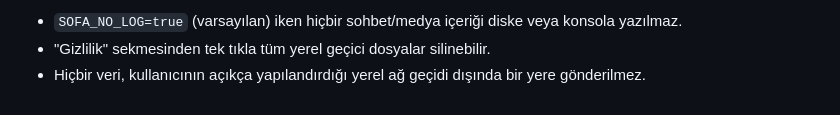
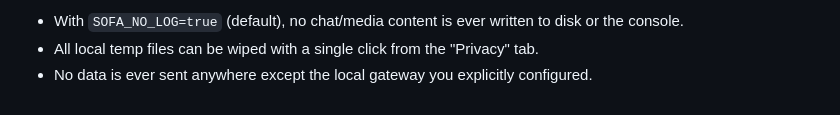
Before and after one commit to 20yalinay07-pixel/SOFA-Safe-One-For-All-, a Markdown page: README.md, the part around one of its changes. Drawn GitHub-style.

```diff
--- a/README.md
+++ b/README.md
@@ -84,4 +84,4 @@ SOFA-Safe-One-For-All-/
 
-- `SOFA_NO_LOG=true` (varsayılan) iken hiçbir sohbet/medya içeriği diske veya konsola yazılmaz.
-- "Gizlilik" sekmesinden tek tıkla tüm yerel geçici dosyalar silinebilir.
-- Hiçbir veri, kullanıcının açıkça yapılandırdığı yerel ağ geçidi dışında bir yere gönderilmez.
+- With `SOFA_NO_LOG=true` (default), no chat/media content is ever written to disk or the console.
+- All local temp files can be wiped with a single click from the "Privacy" tab.
+- No data is ever sent anywhere except the local gateway you explicitly configured.
```
Also changed, not shown: other parts of README.md (+30 -30 lines).
